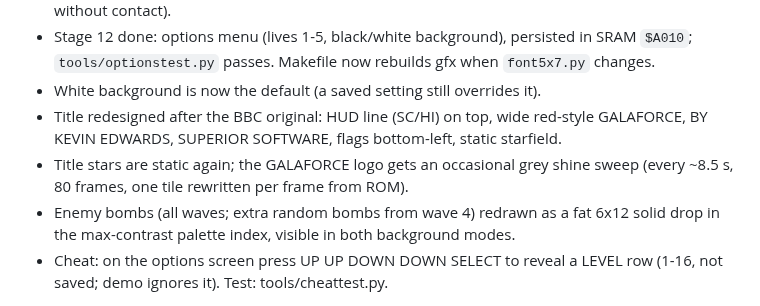
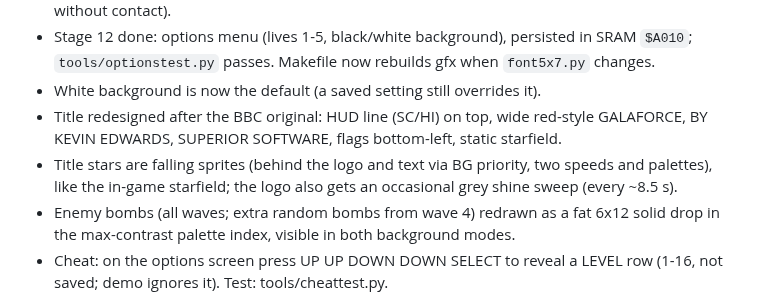
Before and after one commit to stebsgb/galaforcegb, a Markdown page: docs/PROGRESS.md, the part around the change. Rendered like a GitHub page.

```diff
--- a/docs/PROGRESS.md
+++ b/docs/PROGRESS.md
@@ -25,6 +25,6 @@
 - Stage 12 done: options menu (lives 1-5, black/white background), persisted in SRAM `$A010`; `tools/optionstest.py` passes. Makefile now rebuilds gfx when `font5x7.py` changes.
 - White background is now the default (a saved setting still overrides it).
 - Title redesigned after the BBC original: HUD line (SC/HI) on top, wide red-style GALAFORCE, BY KEVIN EDWARDS, SUPERIOR SOFTWARE, flags bottom-left, static starfield.
-- Title stars are static again; the GALAFORCE logo gets an occasional grey shine sweep (every ~8.5 s, 80 frames, one tile rewritten per frame from ROM).
+- Title stars are falling sprites (behind the logo and text via BG priority, two speeds and palettes), like the in-game starfield; the logo also gets an occasional grey shine sweep (every ~8.5 s).
 - Enemy bombs (all waves; extra random bombs from wave 4) redrawn as a fat 6x12 solid drop in the max-contrast palette index, visible in both background modes.
 - Cheat: on the options screen press UP UP DOWN DOWN SELECT to reveal a LEVEL row (1-16, not saved; demo ignores it). Test: tools/cheattest.py.
```
Also changed, not shown: README.md (+1 -1 lines), docs/screenshots/title_black.png, docs/screenshots/title_white.png, docs/screenshots/wave5_black.png, docs/screenshots/wave5_white.png, 4 other files.
